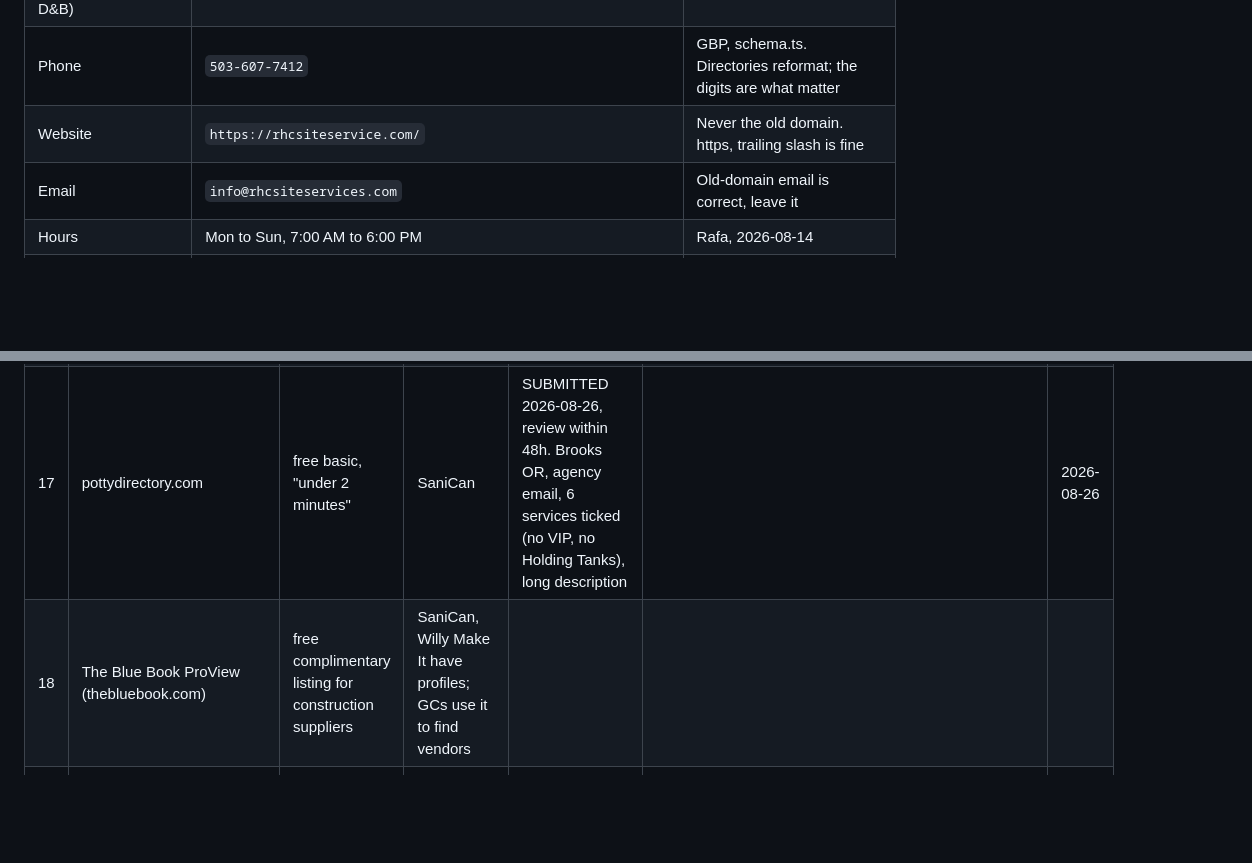
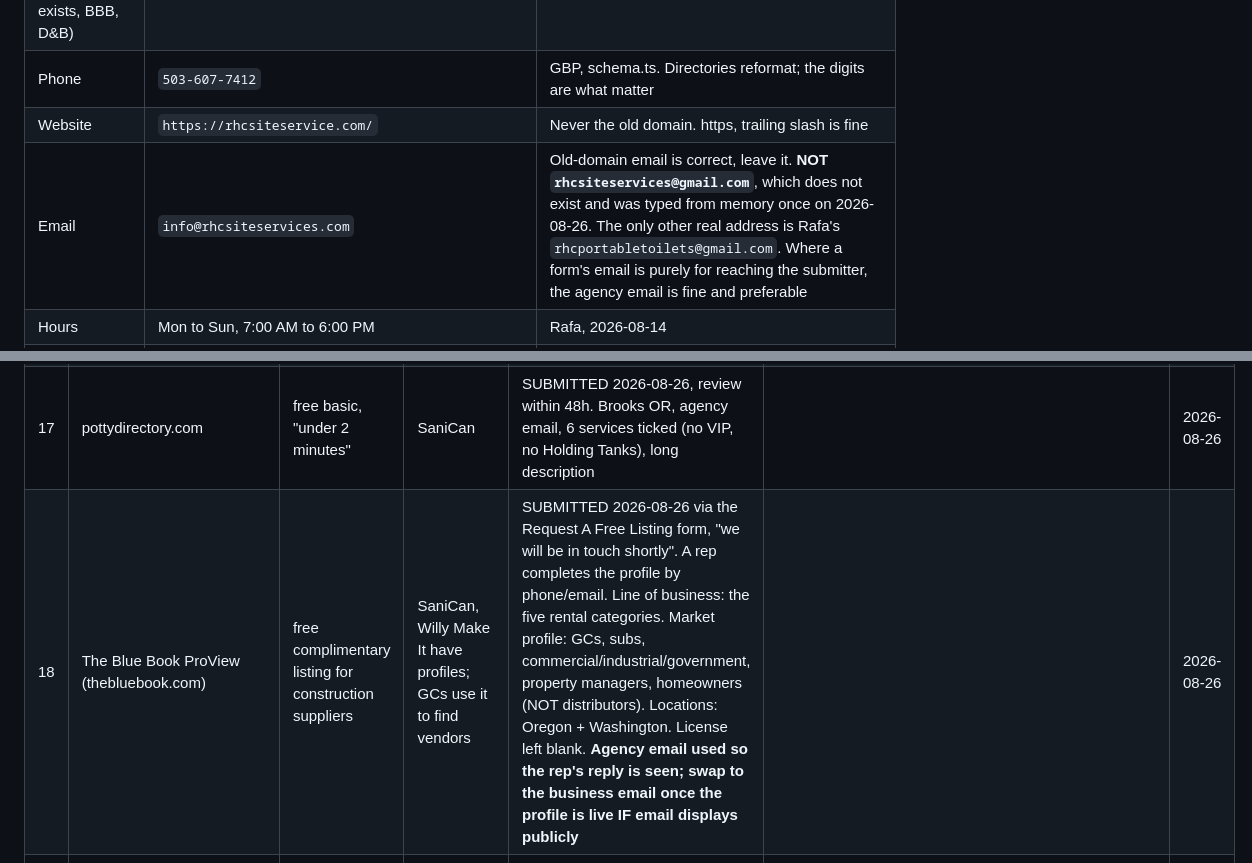
Before and after one commit to bpcodes1/rhc_site_services, a Markdown page: CITATIONS.md, 2 parts joined by grey strips. GitHub-like rendering; blank space fills up the shorter version.

Commit message:
Log the Blue Book ProView submission
Free listing requested 2026-08-26; a rep completes the profile, so the agency
email was used deliberately to make sure the reply is seen. Flagged to swap
it for the business email if email turns out to display publicly.

Also pinned the email field in the NAP table: rhcsiteservices@gmail.com does
not exist and was typed from memory once. The two real addresses are
info@rhcsiteservices.com and Rafa's rhcportabletoilets@gmail.com.

Co-Authored-By: Claude Fable 5 <noreply@anthropic.com>

```diff
--- a/CITATIONS.md
+++ b/CITATIONS.md
@@ -22,7 +22,7 @@ decision the site never had to make.
 | Legal name (only where a separate field exists, BBB, D&B) | `RHC Site Services LLC` | Legal pages, Oregon registration |
 | Phone | `503-607-7412` | GBP, schema.ts. Directories reformat; the digits are what matter |
 | Website | `https://rhcsiteservice.com/` | Never the old domain. https, trailing slash is fine |
-| Email | `info@rhcsiteservices.com` | Old-domain email is correct, leave it |
+| Email | `info@rhcsiteservices.com` | Old-domain email is correct, leave it. **NOT `rhcsiteservices@gmail.com`**, which does not exist and was typed from memory once on 2026-08-26. The only other real address is Rafa's `rhcportabletoilets@gmail.com`. Where a form's email is purely for reaching the submitter, the agency email is fine and preferable |
 | Hours | Mon to Sun, 7:00 AM to 6:00 PM | Rafa, 2026-08-14 |
 | Address | `8792 Portland Rd NE, Brooks, OR 97305`, service-area, hidden where allowed. **LOCKED 2026-08-22** | Rafa gave Enrique this address; it is the one on the Google listing |
 | Service areas | Portland, Salem, Eugene, Bend, Gresham (OR); Vancouver, Tacoma, Seattle (WA). State-level Oregon and Washington where a platform takes states | schema.ts AREA_SERVED |
@@ -374,7 +374,7 @@ Facebook, Nextdoor) before the engagement ends.
 | 15 | portapottyrentalguide.com | free, no payment step | all 5 competitors | SUBMITTED 2026-08-26, they email when live. Full NAP incl. street address (displayed), 8 cities, types: Standard, Restroom Trailers, Wheelchair, Hand Washing, Crane Lift. Flushable and Environmentally Friendly deliberately unchecked; Flushable moved to the Rafa asks | | 2026-08-26 |
 | 16 | portapottymatch.com | **$99/yr to claim. DECLINED** | 4 of 5 | **ABANDONED 2026-08-26.** Creating was free but rejected as a duplicate; claiming the existing stub is paywalled at $99/yr (the claim form's only package option, checkout appeared after Send). Left to re-sync after GBP verification | portapottymatch.com/portapottyrental/brooks/oregon/rhc-site-services/ | 2026-08-26 |
 | 17 | pottydirectory.com | free basic, "under 2 minutes" | SaniCan | SUBMITTED 2026-08-26, review within 48h. Brooks OR, agency email, 6 services ticked (no VIP, no Holding Tanks), long description | | 2026-08-26 |
-| 18 | The Blue Book ProView (thebluebook.com) | free complimentary listing for construction suppliers | SaniCan, Willy Make It have profiles; GCs use it to find vendors | | | |
+| 18 | The Blue Book ProView (thebluebook.com) | free complimentary listing for construction suppliers | SaniCan, Willy Make It have profiles; GCs use it to find vendors | SUBMITTED 2026-08-26 via the Request A Free Listing form, "we will be in touch shortly". A rep completes the profile by phone/email. Line of business: the five rental categories. Market profile: GCs, subs, commercial/industrial/government, property managers, homeowners (NOT distributors). Locations: Oregon + Washington. License left blank. **Agency email used so the rep's reply is seen; swap to the business email once the profile is live IF email displays publicly** | | 2026-08-26 |
 | 19 | portablerestroom.net | check claim cost | all 5, and RHC already listed with old data | claim and correct, or leave to re-scrape | see section 3 | |
 | 20 | luxuryportapottyrentals.com | check; lead-gen model | 3 of 5, highest-ranked vertical | only if free; skip if pay-per-lead | | |
 
```
